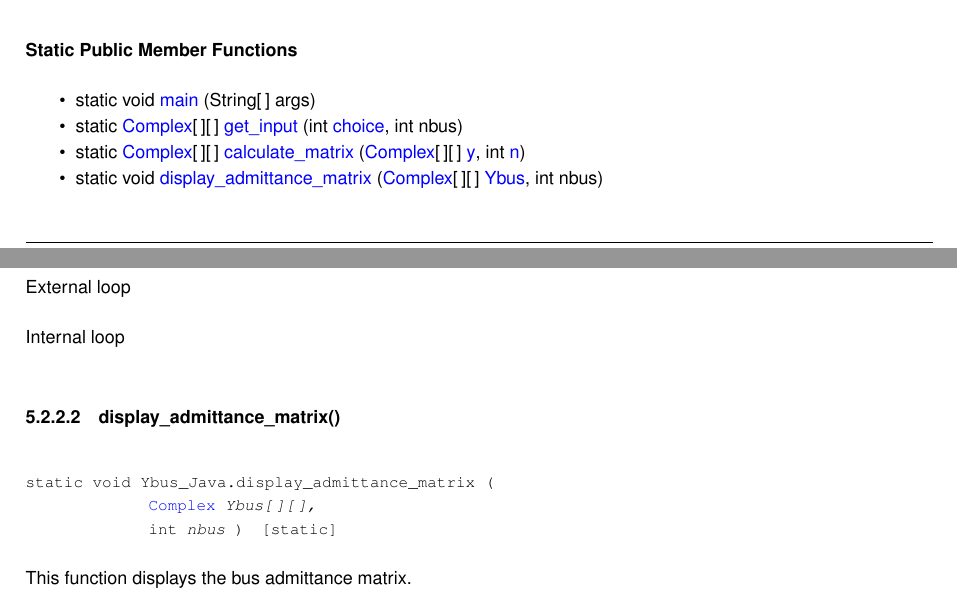
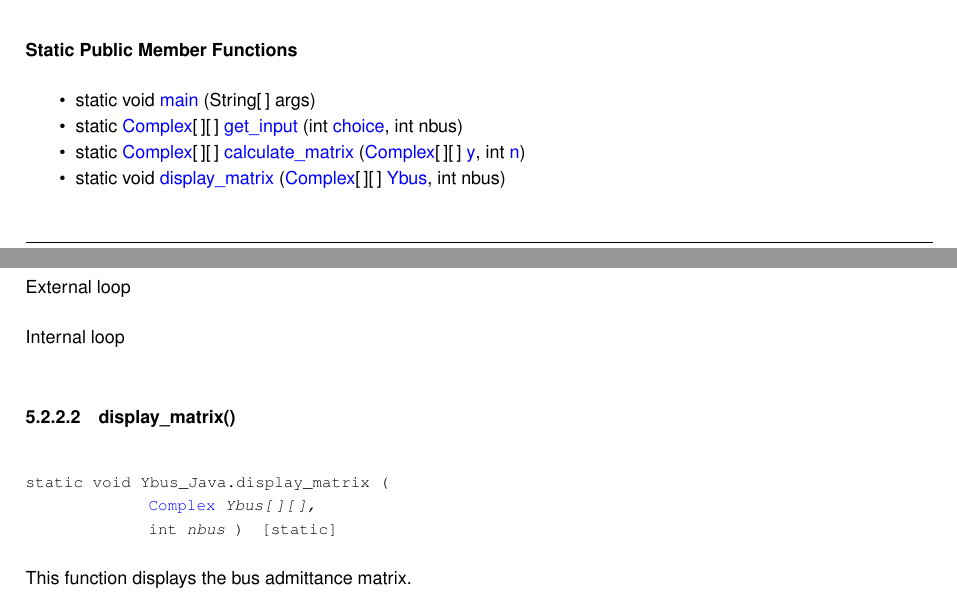
Before and after one commit to Sree2011/codes-loadflow-analysis, a LaTeX book (docs/latex/refman.tex, which reads docs/latex/classYbus__Java.tex): two parts of pages 17 and 18 of 28, joined at a grey line, cut so that both start at the same text. Compiled offline with pdfLaTeX.

Commit message:
Update documentation

```diff
--- a/docs/latex/classYbus__Java.tex
+++ b/docs/latex/classYbus__Java.tex
@@ -9,7 +9,7 @@ static \mbox{\hyperlink{classComplex}{Complex}}\mbox{[}$\,$\mbox{]}\mbox{[}$\,$\
 \item
 static \mbox{\hyperlink{classComplex}{Complex}}\mbox{[}$\,$\mbox{]}\mbox{[}$\,$\mbox{]} \mbox{\hyperlink{classYbus__Java_adaf5396a1610aee559bb5f750fd9b46f}{calculate\+\_\+matrix}} (\mbox{\hyperlink{classComplex}{Complex}}\mbox{[}$\,$\mbox{]}\mbox{[}$\,$\mbox{]} \mbox{\hyperlink{Ybus__matlab_8m_a2fb1c5cf58867b5bbc9a1b145a86f3a0}{y}}, int \mbox{\hyperlink{Ybus__matlab_8m_aeab71244afb687f16d8c4f5ee9d6ef0e}{n}})
 \item
-static void \mbox{\hyperlink{classYbus__Java_a1bc92f8fa736aeab9840fdc16b681800}{display\+\_\+admittance\+\_\+matrix}} (\mbox{\hyperlink{classComplex}{Complex}}\mbox{[}$\,$\mbox{]}\mbox{[}$\,$\mbox{]} \mbox{\hyperlink{calculate__matrix_8m_ae5a5eee66749bf5128939e55db6f81c1}{Ybus}}, int nbus)
+static void \mbox{\hyperlink{classYbus__Java_a2ff2d5d5163077c9280ba1bebe450d2a}{display\+\_\+matrix}} (\mbox{\hyperlink{classComplex}{Complex}}\mbox{[}$\,$\mbox{]}\mbox{[}$\,$\mbox{]} \mbox{\hyperlink{calculate__matrix_8m_ae5a5eee66749bf5128939e55db6f81c1}{Ybus}}, int nbus)
 \end{DoxyCompactItemize}
 
 
@@ -43,11 +43,11 @@ Initialize the bus admittance matrix
 
 External loop
 
-Internal loop\Hypertarget{classYbus__Java_a1bc92f8fa736aeab9840fdc16b681800}\label{classYbus__Java_a1bc92f8fa736aeab9840fdc16b681800}
-\index{Ybus\_Java@{Ybus\_Java}!display\_admittance\_matrix@{display\_admittance\_matrix}}
-\index{display\_admittance\_matrix@{display\_admittance\_matrix}!Ybus\_Java@{Ybus\_Java}}
-\doxysubsubsection{\texorpdfstring{display\_admittance\_matrix()}{display\_admittance\_matrix()}}
-{\footnotesize\ttfamily static void Ybus\+\_\+\+Java.\+display\+\_\+admittance\+\_\+matrix (\begin{DoxyParamCaption}\item[{\mbox{\hyperlink{classComplex}{Complex}}}]{Ybus\mbox{[}$\,$\mbox{]}\mbox{[}$\,$\mbox{]},  }\item[{int}]{nbus }\end{DoxyParamCaption})\hspace{0.3cm}{\ttfamily [static]}}
+Internal loop\Hypertarget{classYbus__Java_a2ff2d5d5163077c9280ba1bebe450d2a}\label{classYbus__Java_a2ff2d5d5163077c9280ba1bebe450d2a}
+\index{Ybus\_Java@{Ybus\_Java}!display\_matrix@{display\_matrix}}
+\index{display\_matrix@{display\_matrix}!Ybus\_Java@{Ybus\_Java}}
+\doxysubsubsection{\texorpdfstring{display\_matrix()}{display\_matrix()}}
+{\footnotesize\ttfamily static void Ybus\+\_\+\+Java.\+display\+\_\+matrix (\begin{DoxyParamCaption}\item[{\mbox{\hyperlink{classComplex}{Complex}}}]{Ybus\mbox{[}$\,$\mbox{]}\mbox{[}$\,$\mbox{]},  }\item[{int}]{nbus }\end{DoxyParamCaption})\hspace{0.3cm}{\ttfamily [static]}}
 
 This function displays the bus admittance matrix.
 \begin{DoxyParams}{Parameters}
```
Also changed, not shown: 6 other files.
